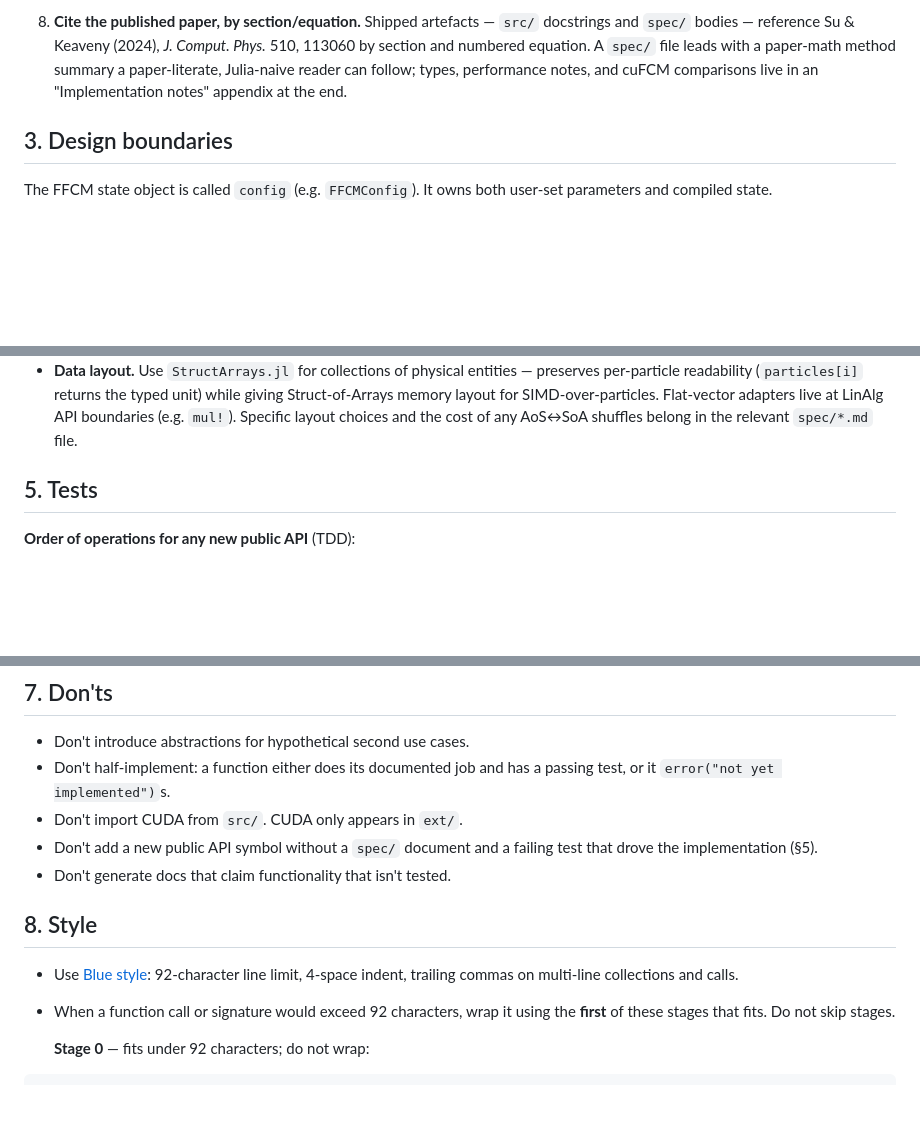
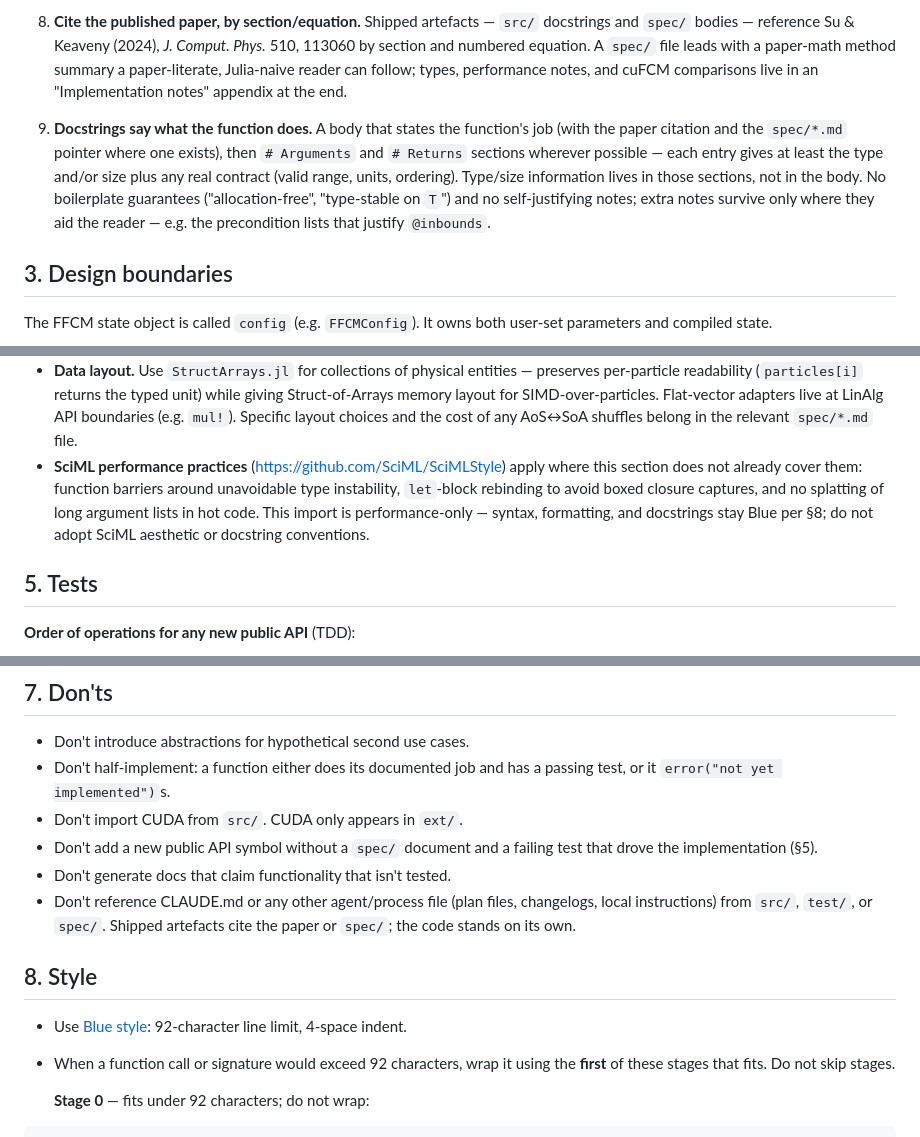
Before and after one commit to Biofluid-Dynamics-Group/FFCM.jl, a Markdown page: CLAUDE.md, 3 parts joined by grey strips. Rendered like a GitHub page; blank space fills up the shorter version.

Commit message:
📝 CLAUDE guidance updates

```diff
--- a/CLAUDE.md
+++ b/CLAUDE.md
@@ -84,6 +84,16 @@ allocation-free and the GPU backend hides host-device traffic from callers.
    Julia-naive reader can follow; types, performance notes, and cuFCM
    comparisons live in an "Implementation notes" appendix at the end.
 
+9. **Docstrings say what the function does.** A body that states the
+   function's job (with the paper citation and the `spec/*.md` pointer
+   where one exists), then `# Arguments` and `# Returns` sections
+   wherever possible — each entry gives at least the type and/or size
+   plus any real contract (valid range, units, ordering). Type/size
+   information lives in those sections, not in the body. No boilerplate
+   guarantees ("allocation-free", "type-stable on `T`") and no
+   self-justifying notes; extra notes survive only where they aid the
+   reader — e.g. the precondition lists that justify `@inbounds`.
+
 ## 3. Design boundaries
 
 The FFCM state object is called `config` (e.g. `FFCMConfig`). It owns
@@ -149,6 +159,13 @@ linear map, without a separate adapter at the call site.
   SIMD-over-particles. Flat-vector adapters live at LinAlg API
   boundaries (e.g. `mul!`). Specific layout choices and the cost of any
   AoS↔SoA shuffles belong in the relevant `spec/*.md` file.
+- **SciML performance practices**
+  (<https://github.com/SciML/SciMLStyle>) apply where this section does
+  not already cover them: function barriers around unavoidable type
+  instability, `let`-block rebinding to avoid boxed closure captures,
+  and no splatting of long argument lists in hot code. This import is
+  performance-only — syntax, formatting, and docstrings stay Blue per
+  §8; do not adopt SciML aesthetic or docstring conventions.
 
 ## 5. Tests
 
@@ -207,11 +224,15 @@ file names, or class layout into our code.
 - Don't add a new public API symbol without a `spec/` document and a
   failing test that drove the implementation (§5).
 - Don't generate docs that claim functionality that isn't tested.
+- Don't reference CLAUDE.md or any other agent/process file (plan files,
+  changelogs, local instructions) from `src/`, `test/`, or `spec/`.
+  Shipped artefacts cite the paper or `spec/`; the code stands on its
+  own.
 
 ## 8. Style
 
 - Use [Blue style](https://github.com/JuliaDiff/BlueStyle): 92-character line
-  limit, 4-space indent, trailing commas on multi-line collections and calls.
+  limit, 4-space indent.
 - When a function call or signature would exceed 92 characters, wrap it using
   the **first** of these stages that fits. Do not skip stages.
 
```
